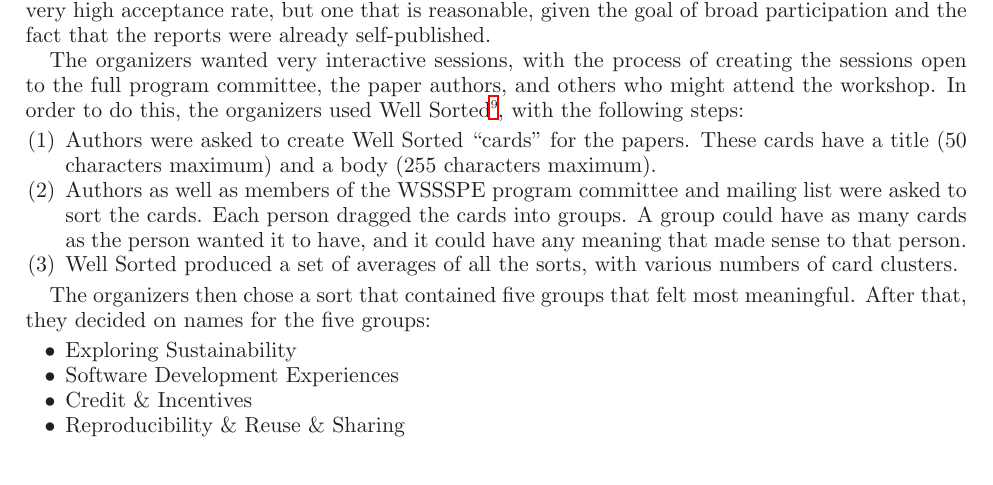
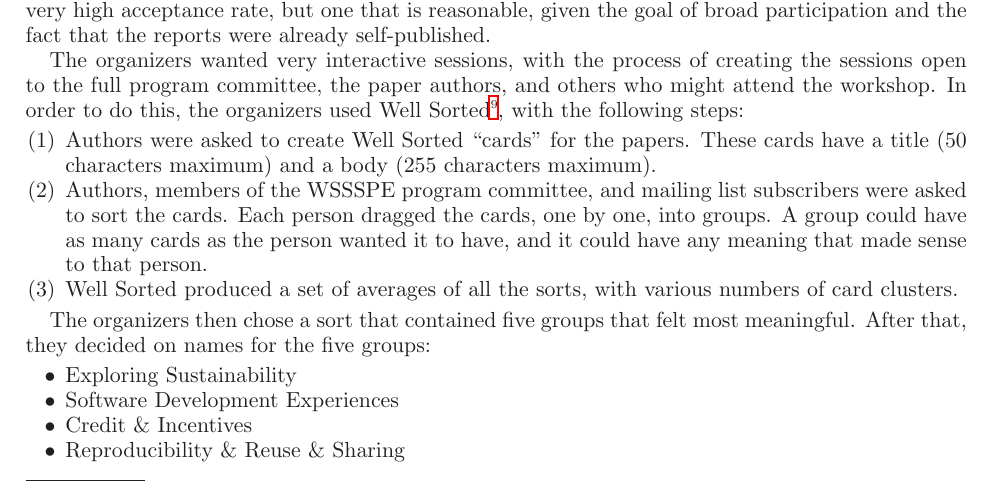
Before and after one commit to WSSSPE/meetings, a LaTeX paper (WSSSPE2_report/WSSSPE2_review.tex): part of page 3 of 31, cut so that both start at the same text. Compiled offline with LaTeX, dvips and Ghostscript.

Commit message:
small change in 2

```diff
--- a/WSSSPE2_report/WSSSPE2_review.tex
+++ b/WSSSPE2_report/WSSSPE2_review.tex
@@ -324,8 +324,8 @@ Sorted\footnote{\url{http://www.well-sorted.org}}, with the following steps:
 \item Authors were asked to create Well Sorted ``cards'' for the papers. These
 cards have a title (50 characters maximum) and a body (255 characters maximum).
 %
-\item Authors as well as members of the WSSSPE program committee and mailing list
-were asked to sort the cards. Each person dragged the cards into
+\item Authors, members of the WSSSPE program committee, and mailing list subscribers
+were asked to sort the cards. Each person dragged the cards, one by one, into
 groups. A group could have as many cards as the person wanted it to have, and it
 could have any meaning that made sense to that person.
 %
```
